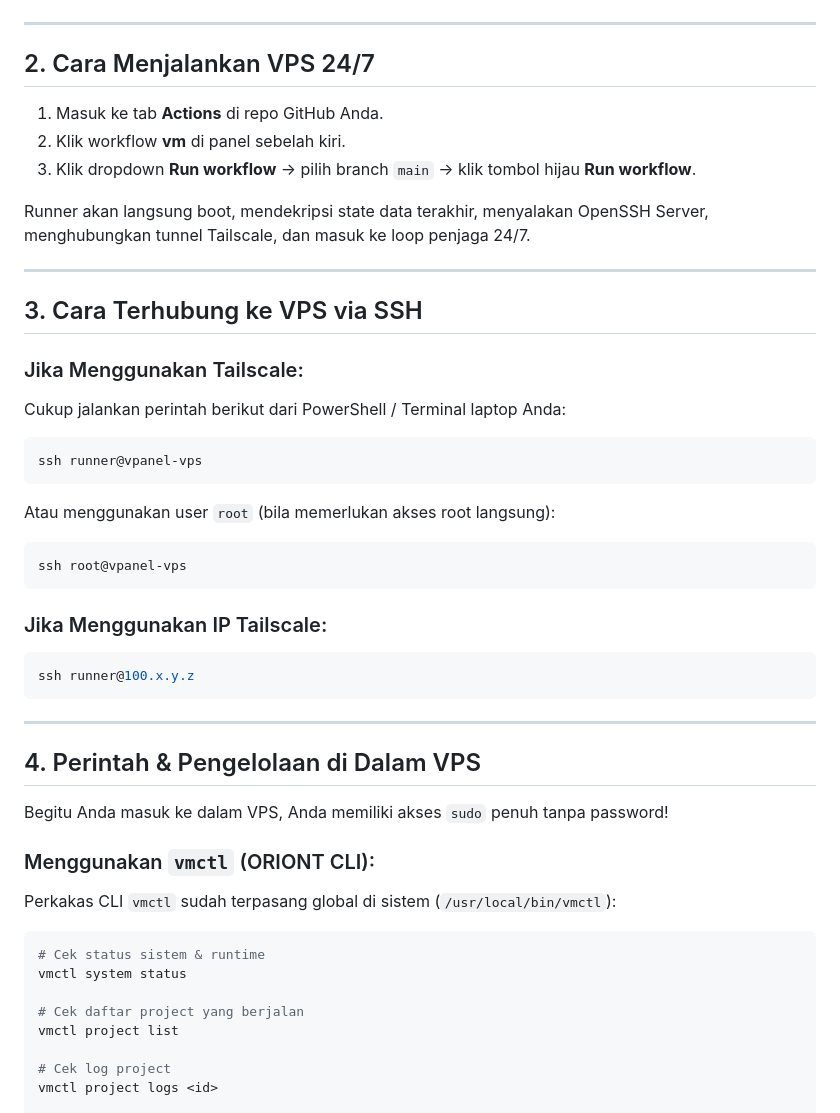
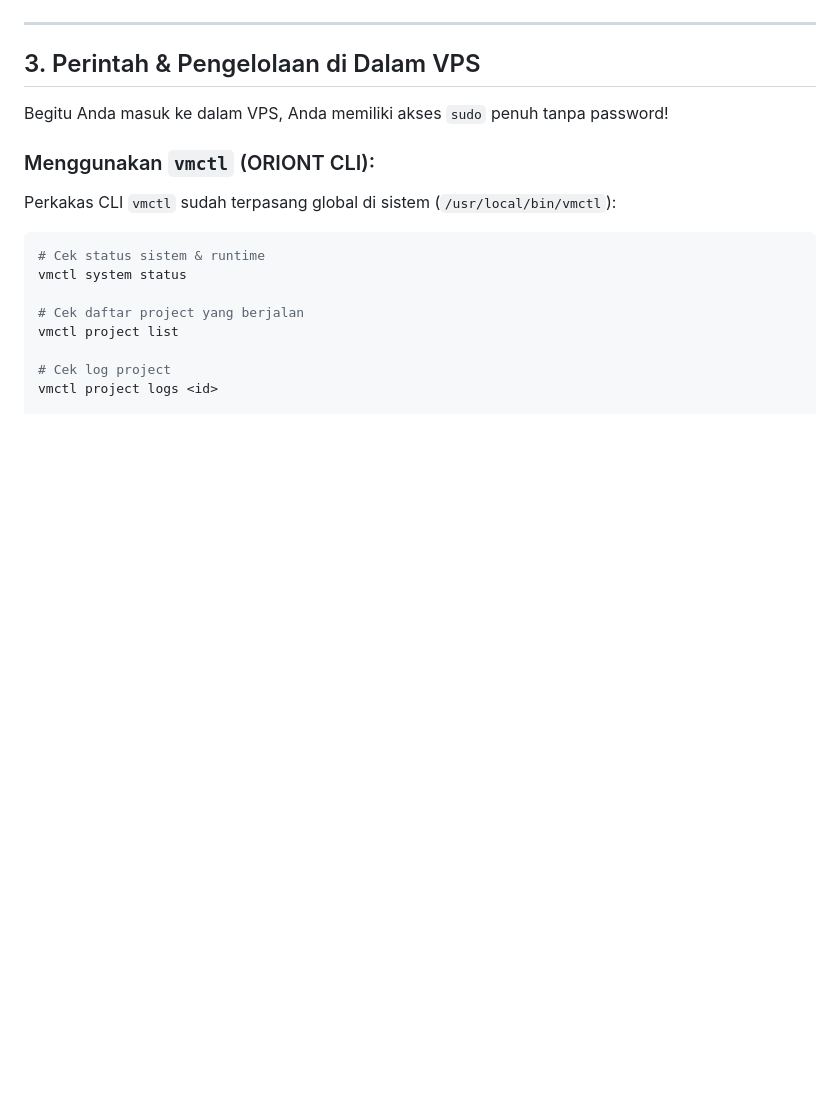
Before and after one commit to mensir122/vm-panel, a Markdown page: docs/PANDUAN-VPS-SSH-247.md, the part around one of its changes. Rendered like a GitHub page; blank space fills up the shorter version.

````diff
--- a/docs/PANDUAN-VPS-SSH-247.md
+++ b/docs/PANDUAN-VPS-SSH-247.md
@@ -45,36 +30,7 @@ Buka repositori GitHub Anda di browser:
 
 ---
 
-## 2. Cara Menjalankan VPS 24/7
-
-1. Masuk ke tab **Actions** di repo GitHub Anda.
-2. Klik workflow **vm** di panel sebelah kiri.
-3. Klik dropdown **Run workflow** → pilih branch `main` → klik tombol hijau **Run workflow**.
-
-Runner akan langsung boot, mendekripsi state data terakhir, menyalakan OpenSSH Server, menghubungkan tunnel Tailscale, dan masuk ke loop penjaga 24/7.
-
----
-
-## 3. Cara Terhubung ke VPS via SSH
-
-### Jika Menggunakan Tailscale:
-Cukup jalankan perintah berikut dari PowerShell / Terminal laptop Anda:
-```bash
-ssh runner@vpanel-vps
-```
-Atau menggunakan user `root` (bila memerlukan akses root langsung):
-```bash
-ssh root@vpanel-vps
-```
-
-### Jika Menggunakan IP Tailscale:
-```bash
-ssh runner@100.x.y.z
-```
-
----
-
-## 4. Perintah & Pengelolaan di Dalam VPS
+## 3. Perintah & Pengelolaan di Dalam VPS
 
 Begitu Anda masuk ke dalam VPS, Anda memiliki akses `sudo` penuh tanpa password!
 
````
Also changed, not shown: other parts of docs/PANDUAN-VPS-SSH-247.md (+30 -44 lines).
